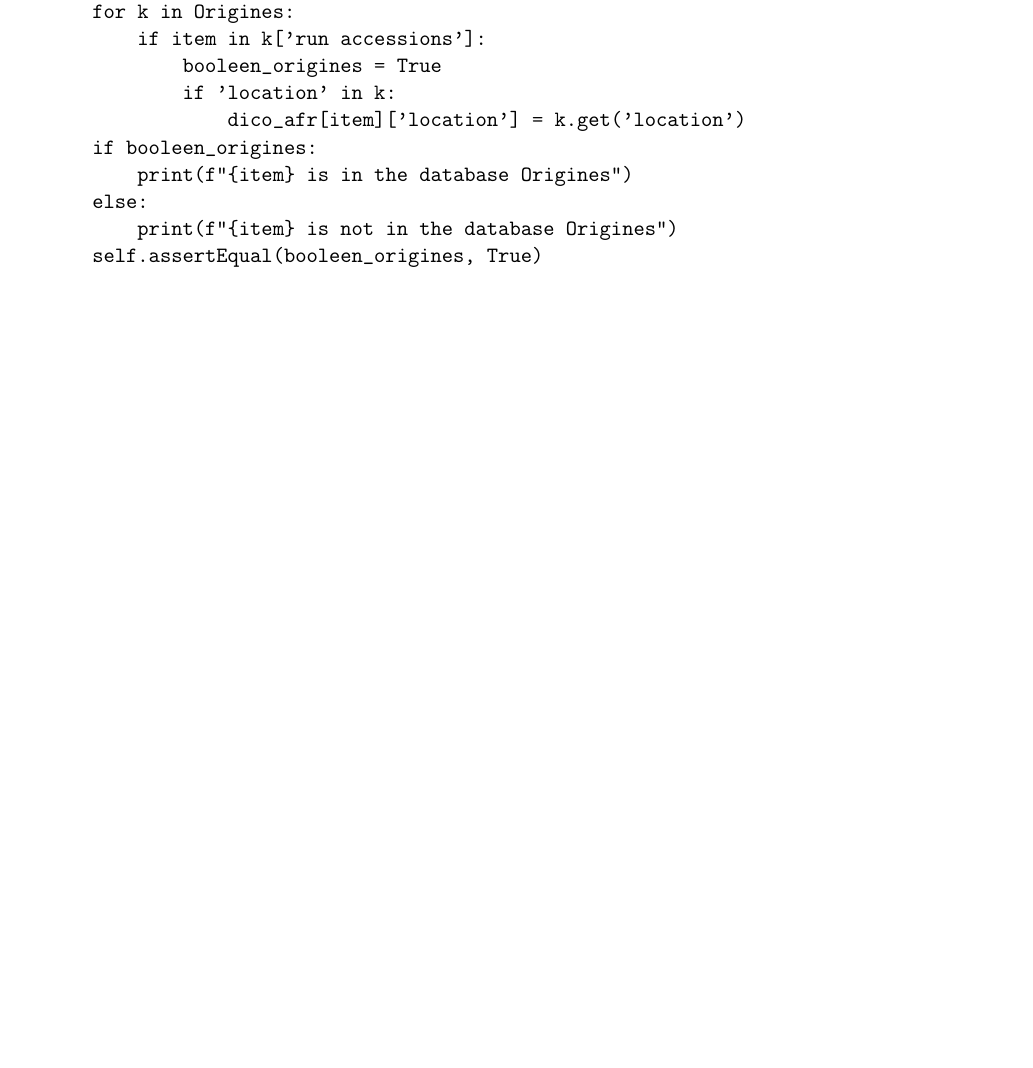
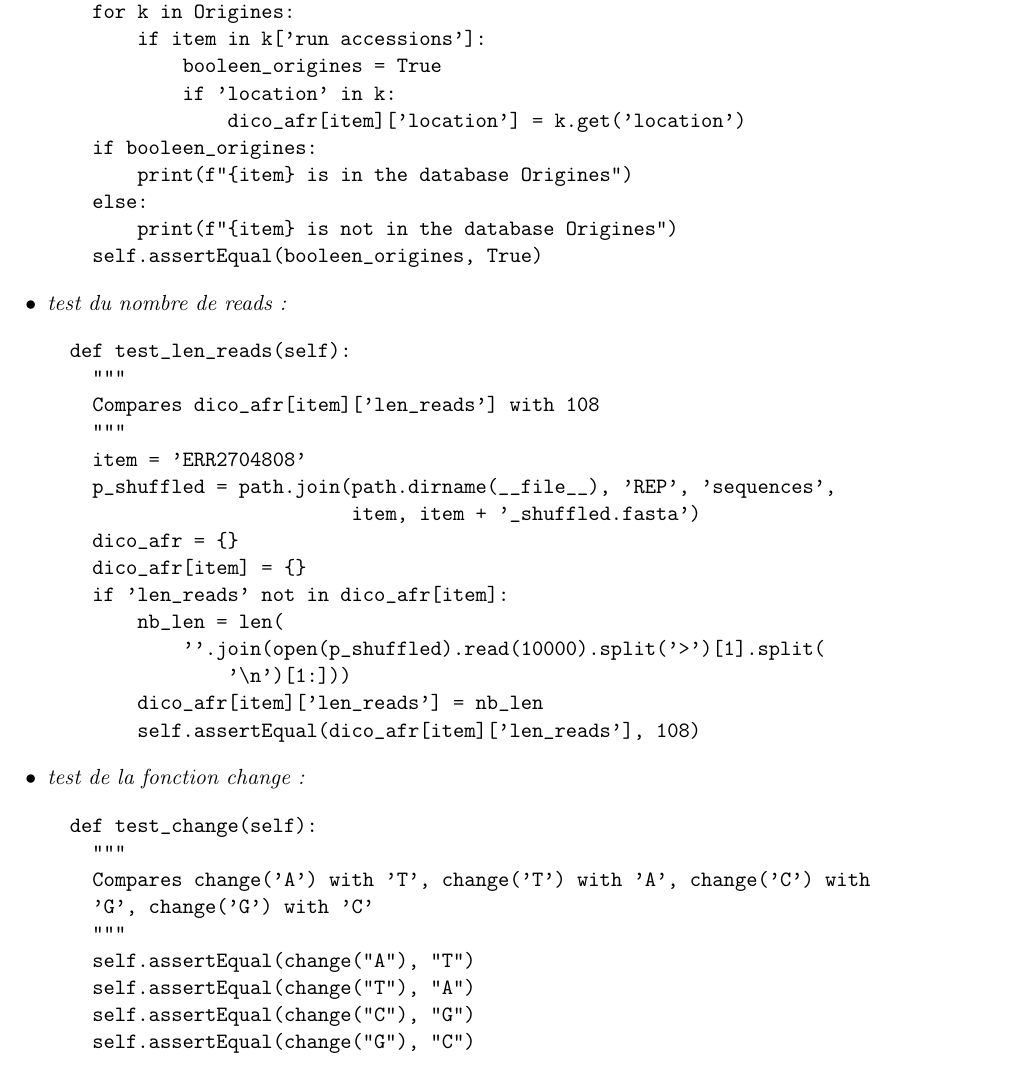
Before and after one commit to stephane-robin/Etat_art, a LaTeX document (rapport.tex): part of page 64 of 81 before the commit and part of page 64 of 82 after it, cut so that both start at the same text, the shorter picture padded with empty space. The pictures show the PDF file rapport.pdf that the author committed with the source.

Commit message:
working on unittest

```diff
--- a/rapport.tex
+++ b/rapport.tex
@@ -2404,3 +2377,35 @@ De même, le téléchargement des fichiers \textit{.fasta} est déjà testé dan
         print(f"{item} is not in the database Origines")
     self.assertEqual(booleen_origines, True)
 \end{verbatim}
+\item \textit{test du nombre de reads :}
+\begin{verbatim}
+  def test_len_reads(self):
+    """
+    Compares dico_afr[item]['len_reads'] with 108
+    """
+    item = 'ERR2704808'
+    p_shuffled = path.join(path.dirname(__file__), 'REP', 'sequences',
+                           item, item + '_shuffled.fasta')
+    dico_afr = {}
+    dico_afr[item] = {}
+    if 'len_reads' not in dico_afr[item]:
+        nb_len = len(
+            ''.join(open(p_shuffled).read(10000).split('>')[1].split(
+                '\n')[1:]))
+        dico_afr[item]['len_reads'] = nb_len
+        self.assertEqual(dico_afr[item]['len_reads'], 108)
+\end{verbatim}
+\item \textit{test de la fonction change :}
+\begin{verbatim}
+  def test_change(self):
+    """
+    Compares change('A') with 'T', change('T') with 'A', change('C') with
+    'G', change('G') with 'C'
+    """
+    self.assertEqual(change("A"), "T")
+    self.assertEqual(change("T"), "A")
+    self.assertEqual(change("C"), "G")
+    self.assertEqual(change("G"), "C")
+\end{verbatim}
+\item \textit{test de la fonction to\_spol\_sit :} nous vérifions que '1' et '13' sont des valeurs du dictionnaire renvoyé par la fonction \texttt{to\_spol\_sit} alors que '3' n'en est pas une, en utilisant le code test
+\begin{verbatim}
@@ -2406,0 +2420,3 @@ De même, le téléchargement des fichiers \textit{.fasta} est déjà testé dan
+\end{verbatim}
+\item \textit{test de la fonction add\_spoligo\_dico :} nous vérifions que la valeur de \texttt{dico\_afr[\\'ERR2704808']['SIT']} est 'X' après exécution de \texttt{add\_spoligo\_dico}, en utilisant le code test
+\begin{verbatim}
@@ -2406,0 +2435,4 @@ De même, le téléchargement des fichiers \textit{.fasta} est déjà testé dan
+    self.assertEqual(dico_afr['ERR2704808']['SIT'], 'X')
+\end{verbatim}
+\item \textit{test de la fonction to\_formatted\_results :}
+\begin{verbatim}
@@ -2406,0 +2444,6 @@ De même, le téléchargement des fichiers \textit{.fasta} est déjà testé dan
+    seq = 'ACGTCGATGGTCGCGACCTCCGCGGCATAGTCGAA'
+    self.assertEqual(to_formatted_results(seq, 'REP/sequences/ERR2704808/
+    ERR2704808', '12')[2], 'ACGTCGATGGTCGCGACCTCCGCGGCATAGTCGAA')
+\end{verbatim}
+\item \textit{test de la fonction to\_nb\_seq :}
+\begin{verbatim}
```
Also changed, not shown: rapport.ind, rapport.pdf, rapport.tex (83 more changed lines), 2 other files. Lines whose indentation alone changed are shown as unchanged.
